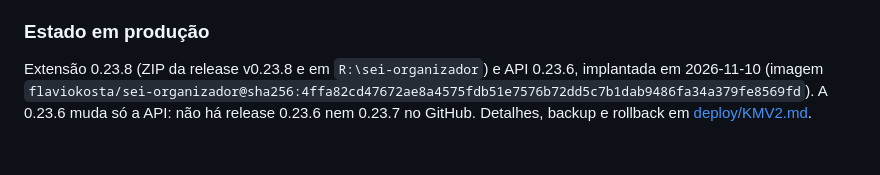
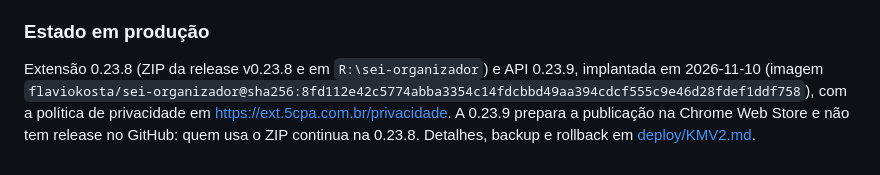
Before and after one commit to flaviokosta79/sei-organizador, a Markdown page: README.md, the part around the change. Rendered like a GitHub page.

Commit message:
Docs: production state shows API 0.23.9
Co-Authored-By: Claude Fable 5.2 <noreply@anthropic.com>

```diff
--- a/README.md
+++ b/README.md
@@ -288,4 +288,4 @@ Com 100 processos, a página carrega em 75 ms com a extensão e 23 ms sem ela. O
 
 ### Estado em produção
 
-Extensão 0.23.8 (ZIP da release v0.23.8 e em `R:\sei-organizador`) e API 0.23.6, implantada em 2026-11-10 (imagem `flaviokosta/sei-organizador@sha256:4ffa82cd47672ae8a4575fdb51e7576b72dd5c7b1dab9486fa34a379fe8569fd`). A 0.23.6 muda só a API: não há release 0.23.6 nem 0.23.7 no GitHub. Detalhes, backup e rollback em [deploy/KMV2.md](deploy/KMV2.md).
+Extensão 0.23.8 (ZIP da release v0.23.8 e em `R:\sei-organizador`) e API 0.23.9, implantada em 2026-11-10 (imagem `flaviokosta/sei-organizador@sha256:8fd112e42c5774abba3354c14fdcbbd49aa394cdcf555c9e46d28fdef1ddf758`), com a política de privacidade em https://ext.5cpa.com.br/privacidade. A 0.23.9 prepara a publicação na Chrome Web Store e não tem release no GitHub: quem usa o ZIP continua na 0.23.8. Detalhes, backup e rollback em [deploy/KMV2.md](deploy/KMV2.md).
```
